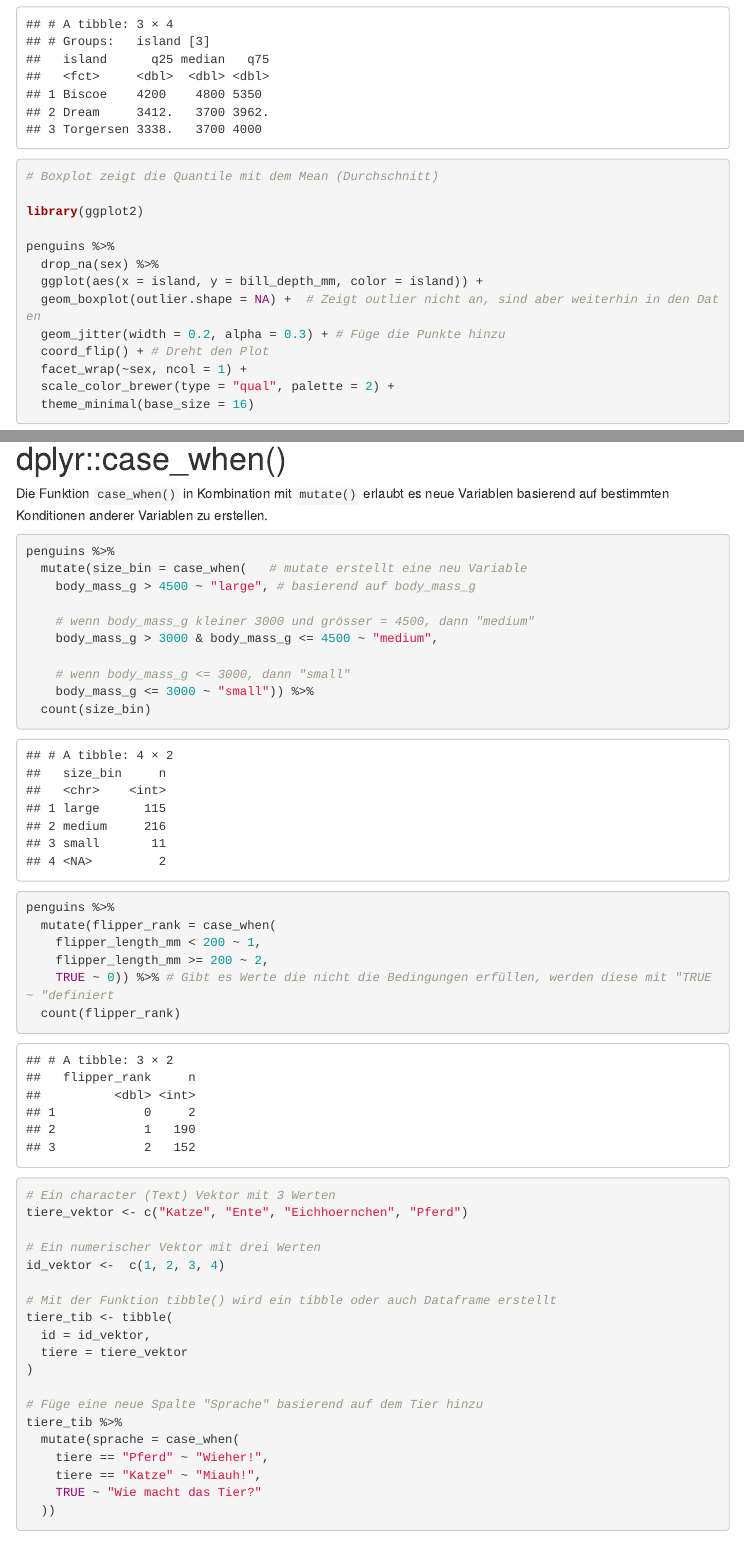
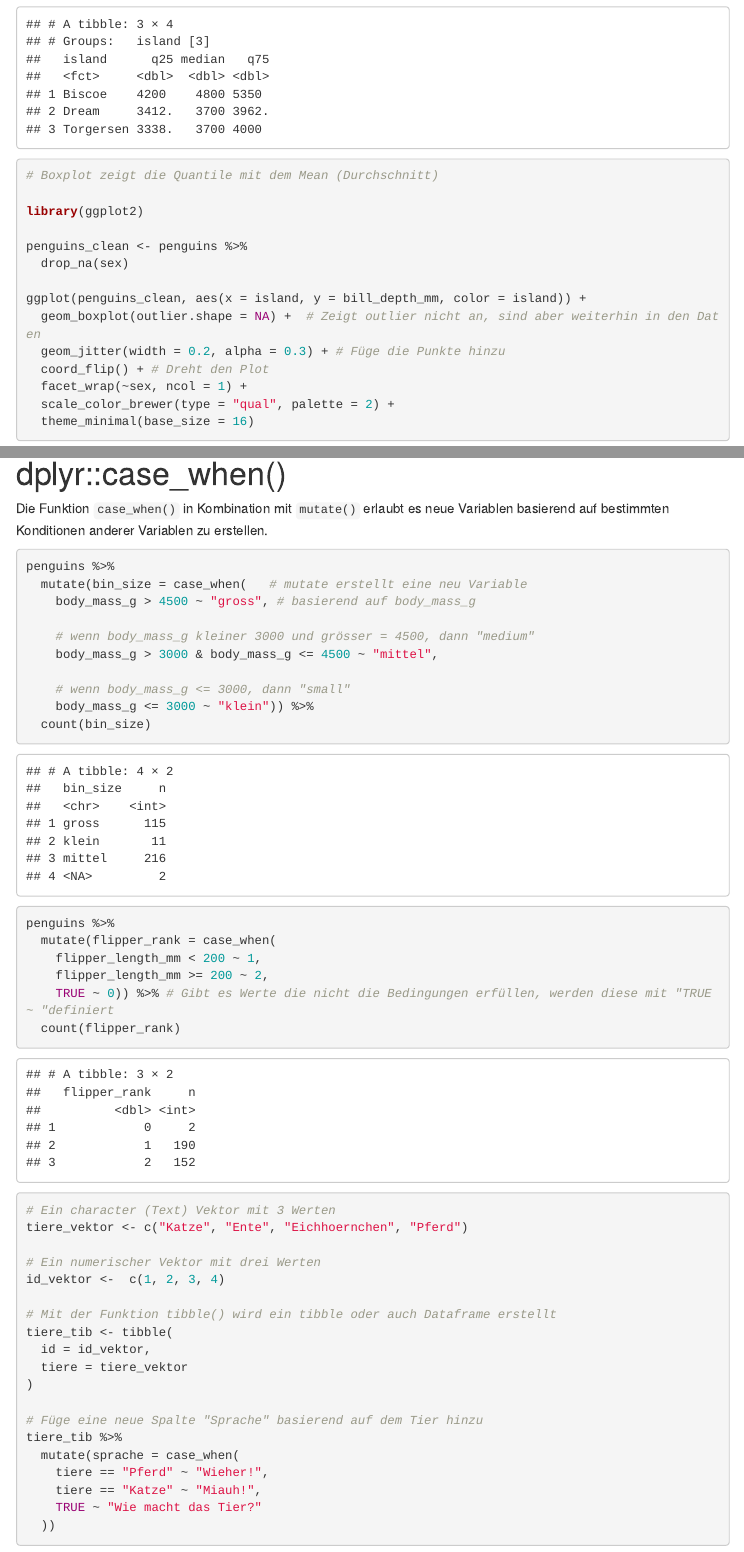
Before and after one commit to rstatsZH/prak-07-wrangle-dplyr, an R Markdown document (prak-07-solutions.Rmd): the page in a window 1100 px wide, from 6780 px down before the commit and from 7680 px down after it, so that both start at the same text, and a second part further down, joined at a grey line. Rendered offline with R 4.5, knitr and Pandoc, with nearby package versions; code that draws random numbers runs with fixed seeds of ours; menus at the side of the page are left out; common packages that the code uses without loading them are loaded.

````diff
--- a/prak-07-solutions.Rmd
+++ b/prak-07-solutions.Rmd
@@ -201,9 +200,10 @@
 
 library(ggplot2)
 
-penguins %>%
-  drop_na(sex) %>%
-  ggplot(aes(x = island, y = bill_depth_mm, color = island)) +
+penguins_clean <- penguins %>%
+  drop_na(sex)
+
+ggplot(penguins_clean, aes(x = island, y = bill_depth_mm, color = island)) +
   geom_boxplot(outlier.shape = NA) +  # Zeigt outlier nicht an, sind aber weiterhin in den Daten
   geom_jitter(width = 0.2, alpha = 0.3) + # Füge die Punkte hinzu
   coord_flip() + # Dreht den Plot
@@ -242,16 +242,17 @@
 Die Funktion `case_when()` in Kombination mit `mutate()` erlaubt es neue Variablen basierend auf bestimmten Konditionen anderer Variablen zu erstellen.
 
 ```{r, dplyr-case-when}
+
 penguins %>%
-  mutate(size_bin = case_when(   # mutate erstellt eine neu Variable
-    body_mass_g > 4500 ~ "large", # basierend auf body_mass_g
+  mutate(bin_size = case_when(   # mutate erstellt eine neu Variable
+    body_mass_g > 4500 ~ "gross", # basierend auf body_mass_g
 
     # wenn body_mass_g kleiner 3000 und grösser = 4500, dann "medium"
-    body_mass_g > 3000 & body_mass_g <= 4500 ~ "medium",
+    body_mass_g > 3000 & body_mass_g <= 4500 ~ "mittel",
 
     # wenn body_mass_g <= 3000, dann "small"
-    body_mass_g <= 3000 ~ "small")) %>%
-  count(size_bin)
+    body_mass_g <= 3000 ~ "klein")) %>%
+  count(bin_size)
 
 
 penguins %>%
````
Also changed, not shown: prak-07.Rmd (+1 -0 lines), prak-07-solutions.Rmd (5 more changed lines).
